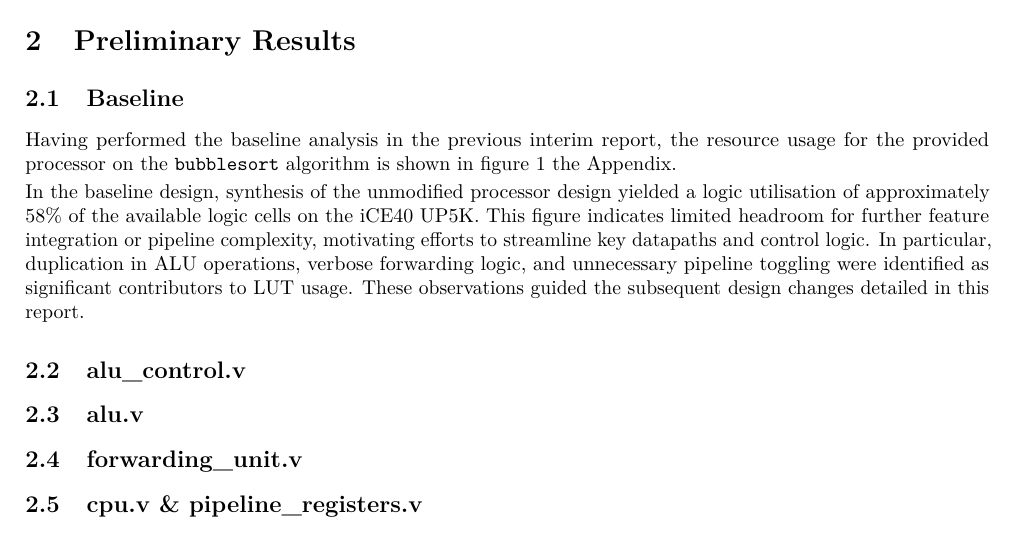
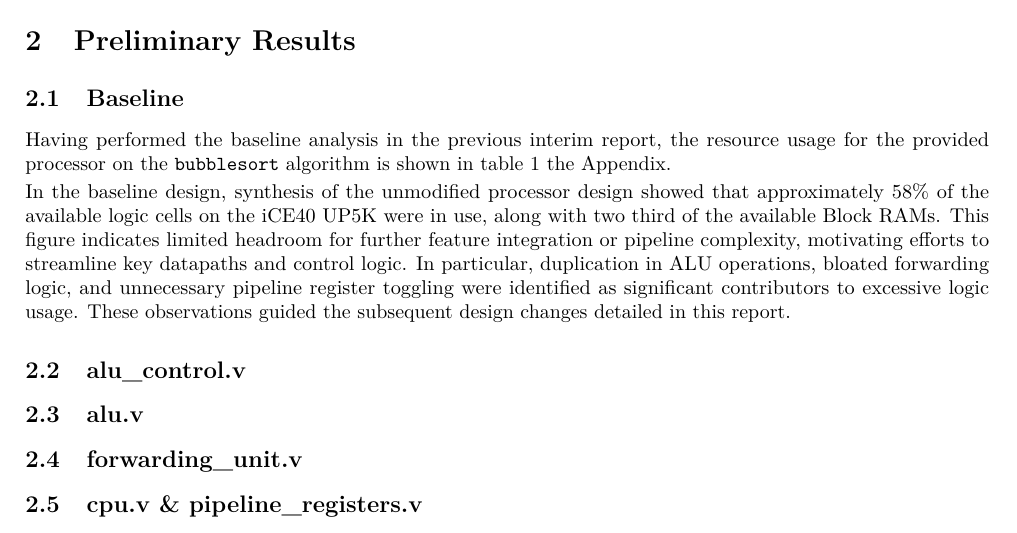
Before and after one commit to willhewes/Risc_V_Processor-IIA, a LaTeX document (wh365-interim-report-2.tex): part of page 4 of 10, cut so that both start at the same text. Compiled offline with pdfLaTeX.

Commit message:
Continue on Baseline paragraph

```diff
--- a/wh365-interim-report-2.tex
+++ b/wh365-interim-report-2.tex
@@ -136,18 +136,18 @@ with functional correctness verified via simulation against standard test progra
 
 Having performed the baseline analysis in the previous interim report,
 the resource usage for the provided processor on the \texttt{bubblesort}
-algorithm is shown in figure \ref{tab:baseline} the Appendix.
+algorithm is shown in table \ref{tab:baseline} the Appendix.
 
 In the baseline design,
-synthesis of the unmodified processor design yielded
-a logic utilisation of approximately
-58\% of the available logic cells on the iCE40 UP5K.
-This figure indicates limited headroom for further feature
-integration or pipeline complexity,
+synthesis of the unmodified processor design showed that approximately
+58\% of the available logic cells on the iCE40 UP5K were in use,
+along with two third of the available Block RAMs.
+This figure indicates limited headroom for
+further feature integration or pipeline complexity,
 motivating efforts to streamline key datapaths and control logic.
-In particular, duplication in ALU operations, verbose forwarding logic,
-and unnecessary pipeline toggling were identified
-as significant contributors to LUT usage.
+In particular, duplication in ALU operations, bloated forwarding logic,
+and unnecessary pipeline register toggling were identified
+as significant contributors to excessive logic usage.
 These observations guided the subsequent design changes detailed in this report.
 
 \subsection{alu\_control.v}
```
